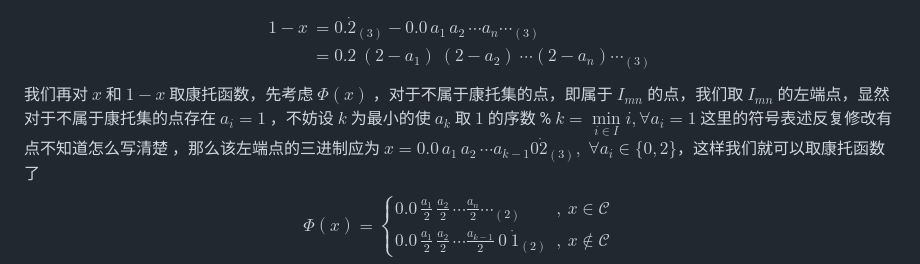
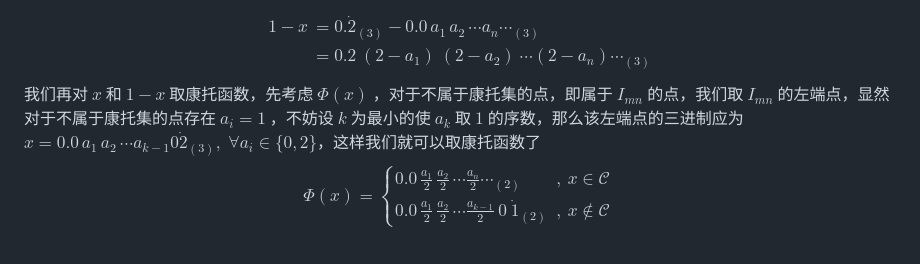
Before and after one commit to thchXR/thchXR.github.io, a Markdown page: posts/2026-04-有关康托尔集的基数.md, the part around the change. Rendered like a GitHub page.

```diff
--- a/posts/2026-04-有关康托尔集的基数.md
+++ b/posts/2026-04-有关康托尔集的基数.md
@@ -84,8 +84,7 @@ $$
 	&=0.2\ (2-a_1)\ (2-a_2)\ \cdots (2-a_n) \cdots_{(3)}
 \end{aligned}
 $$
-我们再对 $x$ 和 $1-x$ 取康托函数，先考虑 $\varPhi(x)$ ，对于不属于康托集的点，即属于 $I_{mn}$ 的点，我们取 $I_{mn}$ 的左端点，显然对于不属于康托集的点存在 $a_i = 1$ ，不妨设 $k$ 为最小的使 $a_k$ 取 $1$ 的序数 % $k = \min\limits_{i\in I} i, \forall a_i = 1$	这里的符号表述反复修改有点不知道怎么写清楚
-，那么该左端点的三进制应为 $x = 0.0\, a_1\, a_2\, \cdots a_{k-1} 0 \dot 2 _{(3)},\;\forall a_i\in\{0,2\}$，这样我们就可以取康托函数了
+我们再对 $x$ 和 $1-x$ 取康托函数，先考虑 $\varPhi(x)$ ，对于不属于康托集的点，即属于 $I_{mn}$ 的点，我们取 $I_{mn}$ 的左端点，显然对于不属于康托集的点存在 $a_i = 1$ ，不妨设 $k$ 为最小的使 $a_k$ 取 $1$ 的序数，那么该左端点的三进制应为 $x = 0.0\, a_1\, a_2\, \cdots a_{k-1} 0 \dot 2 _{(3)},\;\forall a_i\in\{0,2\}$，这样我们就可以取康托函数了
 $$
 \varPhi(x)=
 \begin{cases}
```
